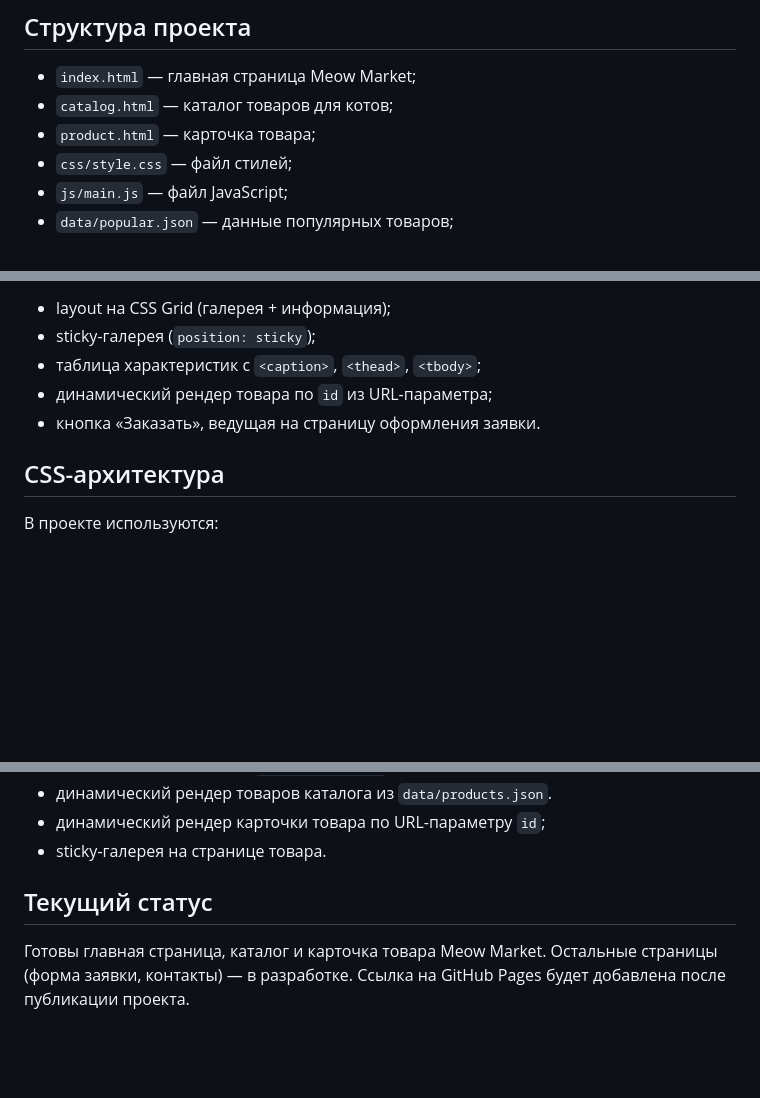
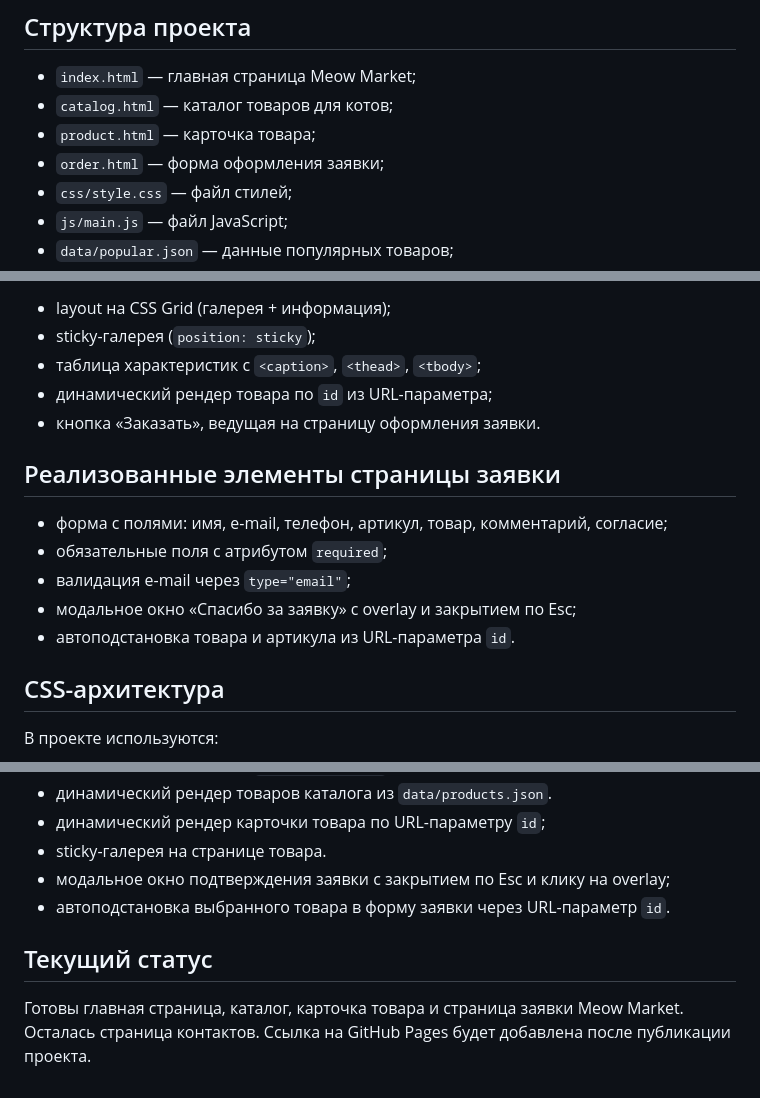
Before and after one commit to NazarovaVA/Meow-Market-kr1-html-css-shop, a Markdown page: README.md, 3 parts joined by grey strips. GitHub-like rendering; blank space fills up the shorter version.

Commit message:
docs: update README with order page info

```diff
--- a/README.md
+++ b/README.md
@@ -17,6 +17,7 @@
 - `index.html` — главная страница Meow Market;
 - `catalog.html` — каталог товаров для котов;
 - `product.html` — карточка товара;
+- `order.html` — форма оформления заявки;
 - `css/style.css` — файл стилей;
 - `js/main.js` — файл JavaScript;
 - `data/popular.json` — данные популярных товаров;
@@ -65,6 +66,14 @@
 - динамический рендер товара по `id` из URL-параметра;
 - кнопка «Заказать», ведущая на страницу оформления заявки.
 
+## Реализованные элементы страницы заявки
+
+- форма с полями: имя, e-mail, телефон, артикул, товар, комментарий, согласие;
+- обязательные поля с атрибутом `required`;
+- валидация e-mail через `type="email"`;
+- модальное окно «Спасибо за заявку» с overlay и закрытием по Esc;
+- автоподстановка товара и артикула из URL-параметра `id`.
+
 ## CSS-архитектура
 
 В проекте используются:
@@ -101,9 +110,11 @@
 - динамический рендер товаров каталога из `data/products.json`.
 - динамический рендер карточки товара по URL-параметру `id`;
 - sticky-галерея на странице товара.
+- модальное окно подтверждения заявки с закрытием по Esc и клику на overlay;
+- автоподстановка выбранного товара в форму заявки через URL-параметр `id`.
 
 ## Текущий статус
 
-Готовы главная страница, каталог и карточка товара Meow Market.
-Остальные страницы (форма заявки, контакты) — в разработке.
+Готовы главная страница, каталог, карточка товара и страница заявки Meow Market.
+Осталась страница контактов.
 Ссылка на GitHub Pages будет добавлена после публикации проекта.
```
